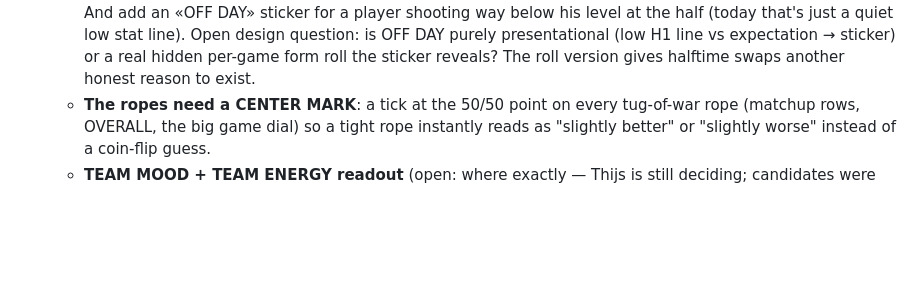
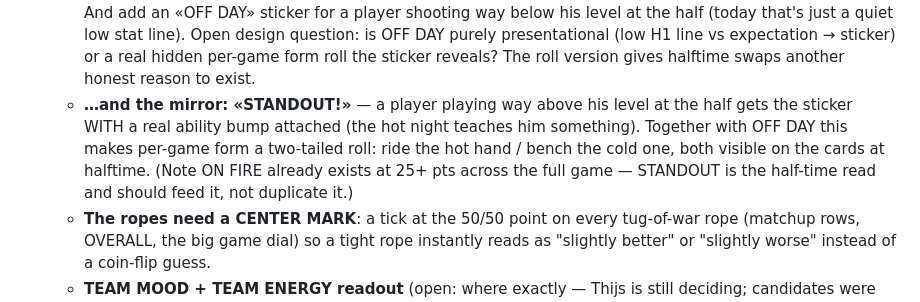
Before and after one commit to Thijsbazelmans/galactic-coach, a Markdown page: DESIGN.md, the part around the change. Drawn GitHub-style; blank space fills up the shorter version.

Commit message:
docs: playtest note — STANDOUT! sticker (mirror of OFF DAY): playing above his level at the half earns a real ability bump; two-tailed form roll feeding into ON FIRE
Co-Authored-By: Claude Fable 5 <noreply@anthropic.com>

```diff
--- a/DESIGN.md
+++ b/DESIGN.md
@@ -898,6 +898,13 @@ exports into `fromDesign/<date>/` — read them from there.
     vs expectation → sticker) or a real hidden per-game form roll the
     sticker reveals? The roll version gives halftime swaps another
     honest reason to exist.
+  - **…and the mirror: «STANDOUT!»** — a player playing way above his
+    level at the half gets the sticker WITH a real ability bump attached
+    (the hot night teaches him something). Together with OFF DAY this
+    makes per-game form a two-tailed roll: ride the hot hand / bench the
+    cold one, both visible on the cards at halftime. (Note ON FIRE
+    already exists at 25+ pts across the full game — STANDOUT is the
+    half-time read and should feed it, not duplicate it.)
   - **The ropes need a CENTER MARK**: a tick at the 50/50 point on every
     tug-of-war rope (matchup rows, OVERALL, the big game dial) so a tight
     rope instantly reads as "slightly better" or "slightly worse" instead
```
